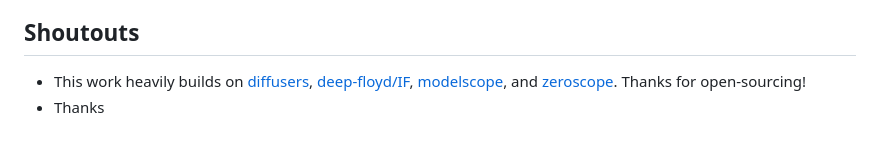
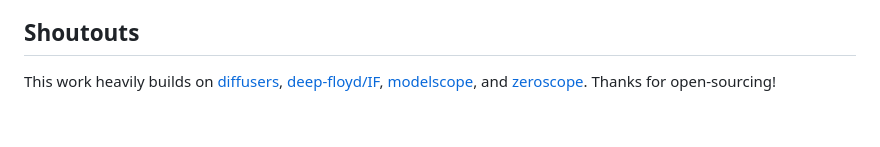
Before and after one commit to showlab/Show-1, a Markdown page: README.md, the part around the change. Drawn GitHub-style.

Commit message:
removed unneccessary thanks

```diff
--- a/README.md
+++ b/README.md
@@ -100,5 +100,4 @@ We are working with the university (NUS) to figure out the exact paperwork neede
 
 ## Shoutouts
 
-- This work heavily builds on [diffusers](https://github.com/huggingface/diffusers), [deep-floyd/IF](https://github.com/deep-floyd/IF), [modelscope](https://huggingface.co/damo-vilab/modelscope-damo-text-to-video-synthesis), and [zeroscope](https://huggingface.co/cerspense/zeroscope_v2_576w). Thanks for open-sourcing!
-- Thanks
+This work heavily builds on [diffusers](https://github.com/huggingface/diffusers), [deep-floyd/IF](https://github.com/deep-floyd/IF), [modelscope](https://huggingface.co/damo-vilab/modelscope-damo-text-to-video-synthesis), and [zeroscope](https://huggingface.co/cerspense/zeroscope_v2_576w). Thanks for open-sourcing!
```
